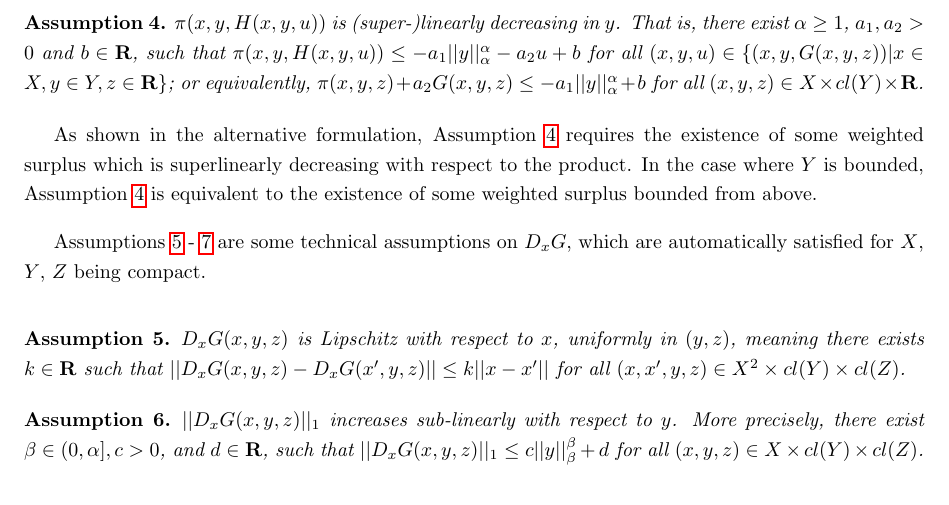
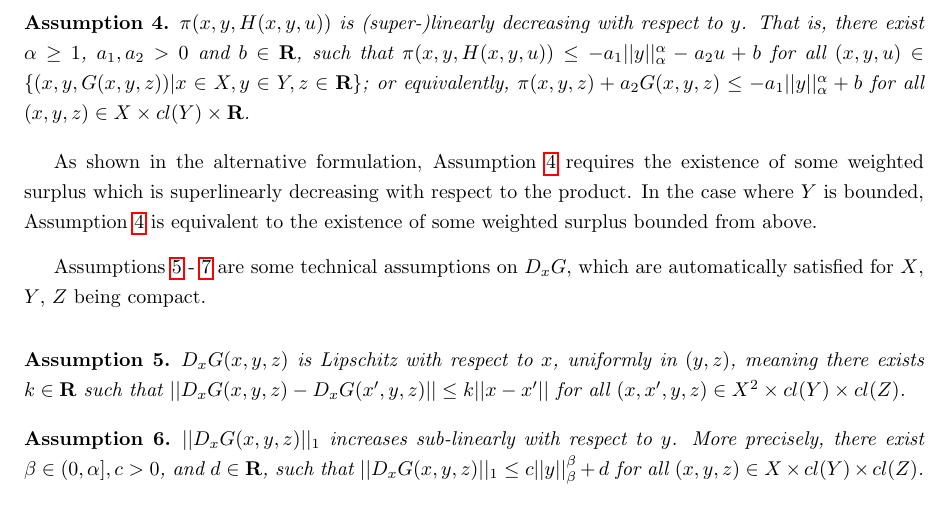
Before and after one commit to kelvinzz/thesis, a LaTeX thesis (My thesis/ut-thesis.tex, which reads My thesis/existence.tex): part of page 20 of 77, cut so that both start at the same text. Compiled offline with pdfLaTeX.

Commit message:
change 'decreasing in' to 'decreasing with respect to'

```diff
--- a/My thesis/existence.tex
+++ b/My thesis/existence.tex
@@ -140,7 +140,7 @@ In Rochet-Chon$\acute{e}$'s model, $H(x,y,u) = x\cdot y -u$ and $\pi(x,y,z) = z-
 
 
 \begin{assumption}\label{assmp:Gtech0}
-	$\pi(x,y,H(x,y,u))$ is (super-)linearly decreasing in $y$. That is, there exist $\alpha \ge 1$, $a_1, a_2> 0$ and $b\in \R$, such that $\pi(x,y,H(x,y,u)) \le -a_1 ||y||_{\alpha}^{\alpha} - a_2 u +b$ for all $ (x, y, u)\in \{ (x,y, G(x,y,z))| x\in X, y\in Y, z\in \R \}$; or equivalently, $\pi(x,y,z) + a_2 G(x,y,z) \le -a_1 ||y||_{\alpha}^{\alpha}  +b$ for all $ (x, y, z)\in X\times cl(Y)\times \R$.
+	$\pi(x,y,H(x,y,u))$ is (super-)linearly decreasing with respect to $y$. That is, there exist $\alpha \ge 1$, $a_1, a_2> 0$ and $b\in \R$, such that $\pi(x,y,H(x,y,u)) \le -a_1 ||y||_{\alpha}^{\alpha} - a_2 u +b$ for all $ (x, y, u)\in \{ (x,y, G(x,y,z))| x\in X, y\in Y, z\in \R \}$; or equivalently, $\pi(x,y,z) + a_2 G(x,y,z) \le -a_1 ||y||_{\alpha}^{\alpha}  +b$ for all $ (x, y, z)\in X\times cl(Y)\times \R$.
 \end{assumption}
 
 
```
Also changed, not shown: My thesis/existence.tex (2 more changed lines).
